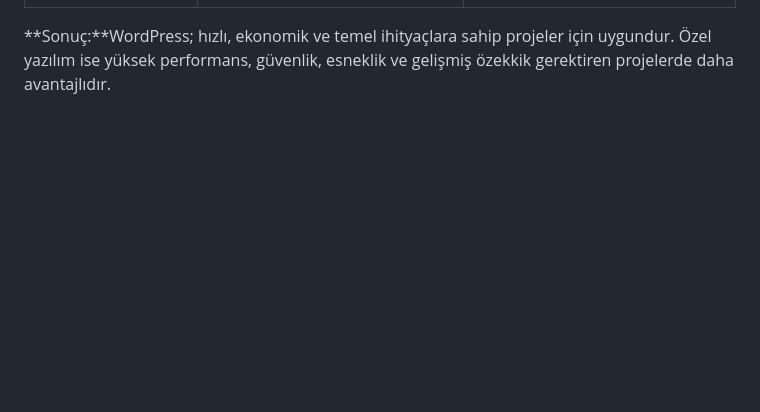
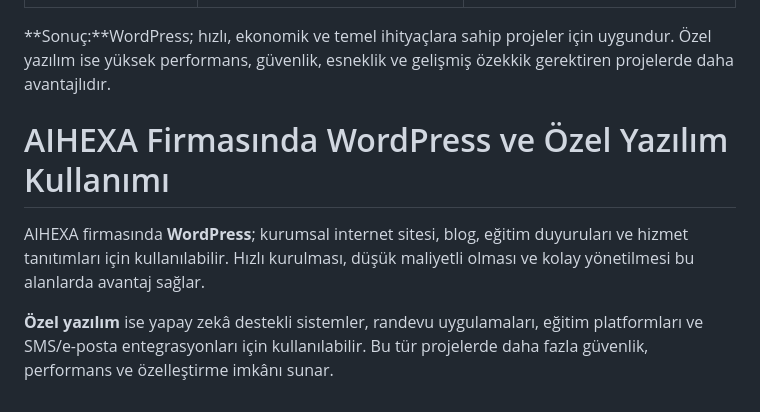
Before and after one commit to ersingeenc/aihexa-internship-week-3-4-Ersin-GEN-, a Markdown page: week-3-wordpress.md, the part around the change. GitHub-like rendering; blank space fills up the shorter version.

Commit message:
WordPress, Özel Yazılım ve AIHEXA
Wordpress ve Özel Yazılım'ın AIHEXA şirketinde hangi alanlarda nasıl kullanılabileceğine dair fikirler eklendi.

```diff
--- a/week-3-wordpress.md
+++ b/week-3-wordpress.md
@@ -112,3 +112,9 @@ SEO ayarları, sitenin Google gibi arama motorlarında daha kolay bulunmasını
 | Yapay Zeka entegrasyonu        | Eklenti veya API kullanılarak temel entegrasyonlar yapılabilir.    | Gelişmiş ve tamamen projeye özel yapay zeka özellikleri geliştirilebilir. |
 
 **Sonuç:**WordPress; hızlı, ekonomik ve temel ihityaçlara sahip projeler için uygundur. Özel yazılım ise yüksek performans, güvenlik, esneklik ve gelişmiş özekkik gerektiren projelerde daha avantajlıdır.
+
+# AIHEXA Firmasında WordPress ve Özel Yazılım Kullanımı
+
+AIHEXA firmasında **WordPress**; kurumsal internet sitesi, blog, eğitim duyuruları ve hizmet tanıtımları için kullanılabilir. Hızlı kurulması, düşük maliyetli olması ve kolay yönetilmesi bu alanlarda avantaj sağlar.
+
+**Özel yazılım** ise yapay zekâ destekli sistemler, randevu uygulamaları, eğitim platformları ve SMS/e-posta entegrasyonları için kullanılabilir. Bu tür projelerde daha fazla güvenlik, performans ve özelleştirme imkânı sunar.
```
